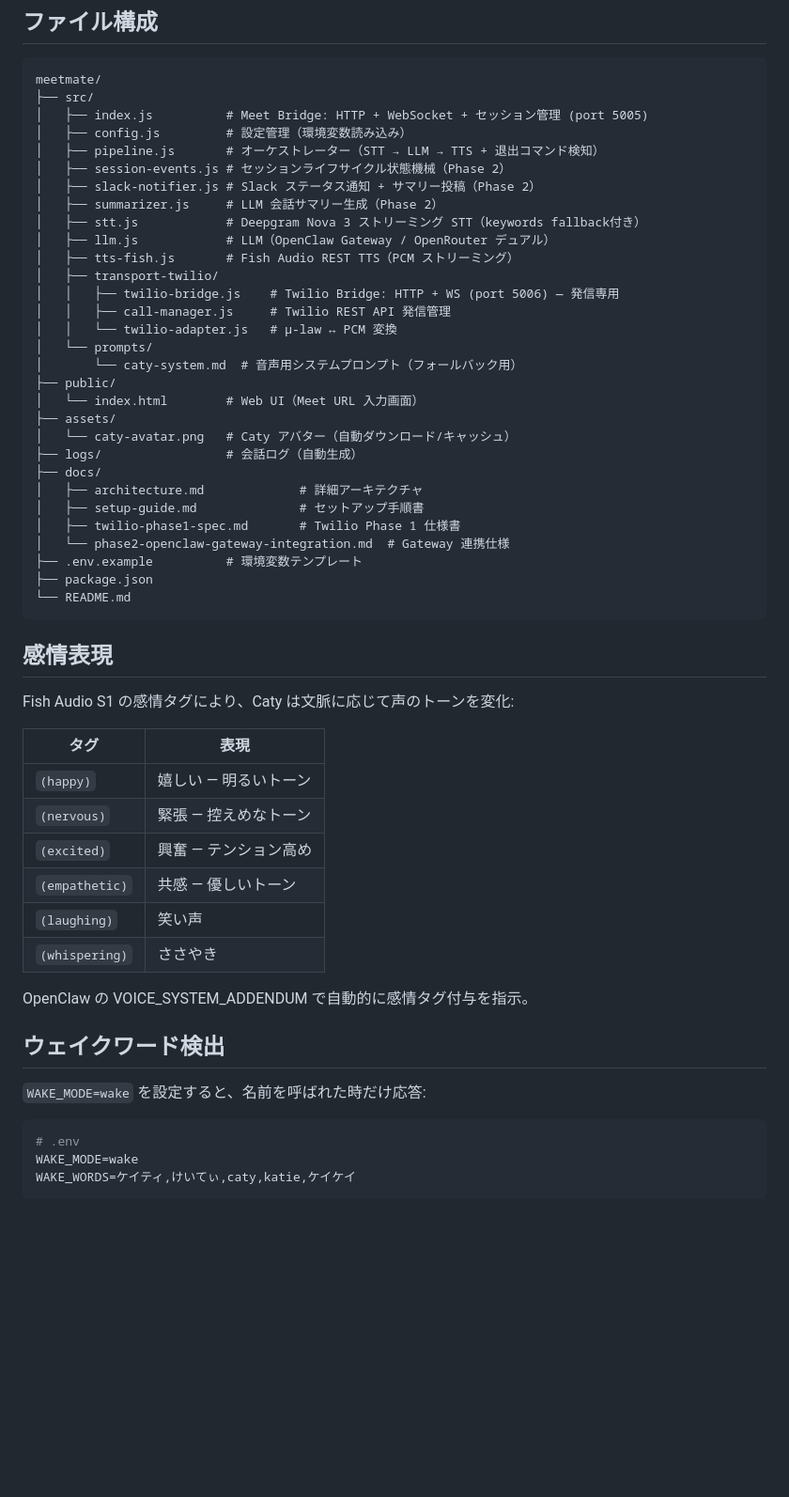
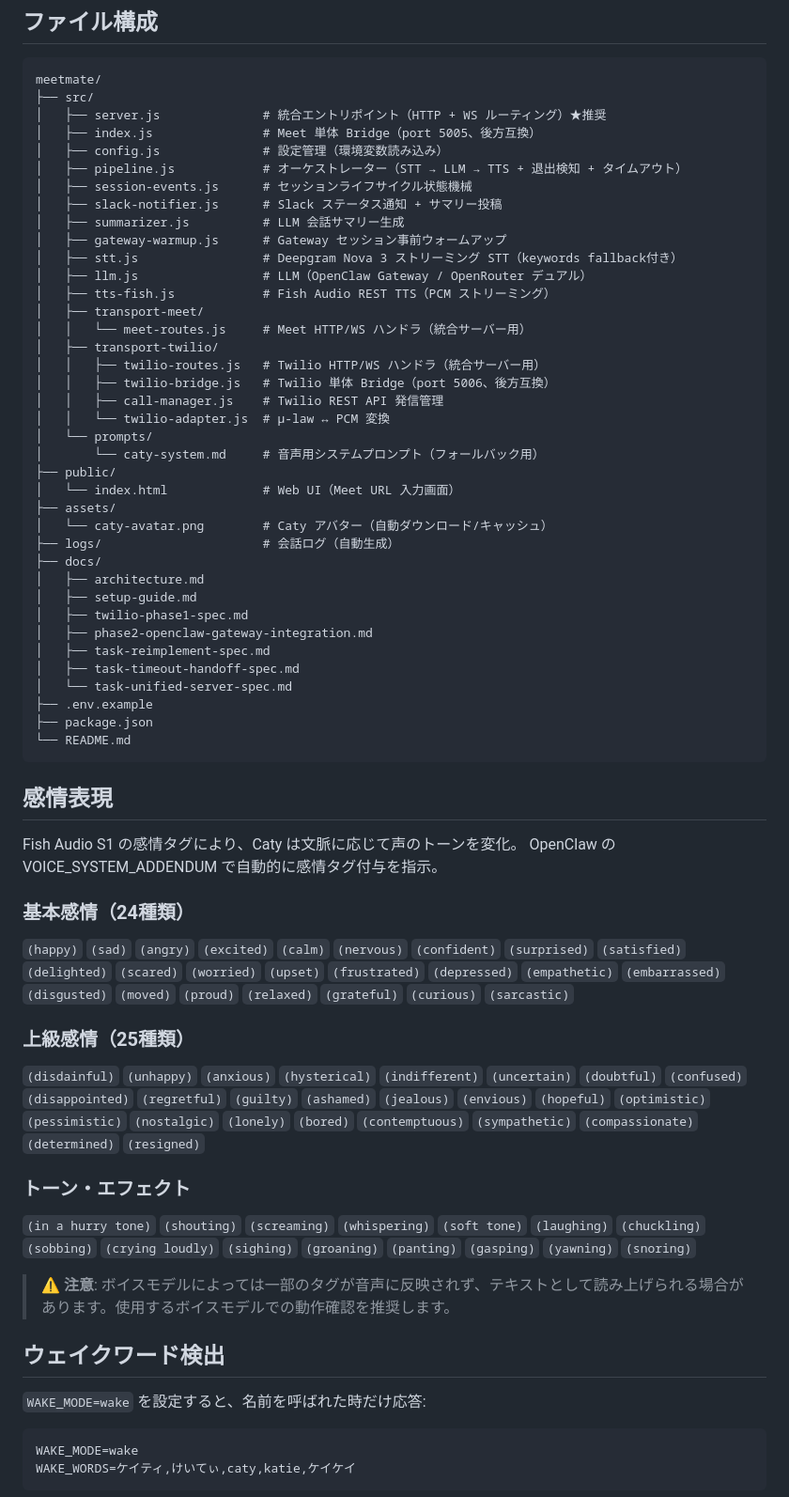
Before and after one commit to caty-ai/meetmate, a Markdown page: README.md, the part around one of its changes. Shown at 94% size. Rendered like a GitHub page; blank space fills up the shorter version.

````diff
--- a/README.md
+++ b/README.md
@@ -218,57 +271,65 @@ node src/index.js
 ```
 meetmate/
 ├── src/
-│   ├── index.js          # Meet Bridge: HTTP + WebSocket + セッション管理 (port 5005)
-│   ├── config.js         # 設定管理（環境変数読み込み）
-│   ├── pipeline.js       # オーケストレーター（STT → LLM → TTS + 退出コマンド検知）
-│   ├── session-events.js # セッションライフサイクル状態機械（Phase 2）
-│   ├── slack-notifier.js # Slack ステータス通知 + サマリー投稿（Phase 2）
-│   ├── summarizer.js     # LLM 会話サマリー生成（Phase 2）
-│   ├── stt.js            # Deepgram Nova 3 ストリーミング STT（keywords fallback付き）
-│   ├── llm.js            # LLM（OpenClaw Gateway / OpenRouter デュアル）
-│   ├── tts-fish.js       # Fish Audio REST TTS（PCM ストリーミング）
+│   ├── server.js              # 統合エントリポイント（HTTP + WS ルーティング）★推奨
+│   ├── index.js               # Meet 単体 Bridge（port 5005、後方互換）
+│   ├── config.js              # 設定管理（環境変数読み込み）
+│   ├── pipeline.js            # オーケストレーター（STT → LLM → TTS + 退出検知 + タイムアウト）
+│   ├── session-events.js      # セッションライフサイクル状態機械
+│   ├── slack-notifier.js      # Slack ステータス通知 + サマリー投稿
+│   ├── summarizer.js          # LLM 会話サマリー生成
+│   ├── gateway-warmup.js      # Gateway セッション事前ウォームアップ
+│   ├── stt.js                 # Deepgram Nova 3 ストリーミング STT（keywords fallback付き）
+│   ├── llm.js                 # LLM（OpenClaw Gateway / OpenRouter デュアル）
+│   ├── tts-fish.js            # Fish Audio REST TTS（PCM ストリーミング）
+│   ├── transport-meet/
+│   │   └── meet-routes.js     # Meet HTTP/WS ハンドラ（統合サーバー用）
 │   ├── transport-twilio/
-│   │   ├── twilio-bridge.js    # Twilio Bridge: HTTP + WS (port 5006) — 発信専用
-│   │   ├── call-manager.js     # Twilio REST API 発信管理
-│   │   └── twilio-adapter.js   # μ-law ↔ PCM 変換
+│   │   ├── twilio-routes.js   # Twilio HTTP/WS ハンドラ（統合サーバー用）
+│   │   ├── twilio-bridge.js   # Twilio 単体 Bridge（port 5006、後方互換）
+│   │   ├── call-manager.js    # Twilio REST API 発信管理
+│   │   └── twilio-adapter.js  # μ-law ↔ PCM 変換
 │   └── prompts/
-│       └── caty-system.md  # 音声用システムプロンプト（フォールバック用）
+│       └── caty-system.md     # 音声用システムプロンプト（フォールバック用）
 ├── public/
-│   └── index.html        # Web UI（Meet URL 入力画面）
+│   └── index.html             # Web UI（Meet URL 入力画面）
 ├── assets/
-│   └── caty-avatar.png   # Caty アバター（自動ダウンロード/キャッシュ）
-├── logs/                 # 会話ログ（自動生成）
+│   └── caty-avatar.png        # Caty アバター（自動ダウンロード/キャッシュ）
+├── logs/                      # 会話ログ（自動生成）
 ├── docs/
-│   ├── architecture.md             # 詳細アーキテクチャ
-│   ├── setup-guide.md              # セットアップ手順書
-│   ├── twilio-phase1-spec.md       # Twilio Phase 1 仕様書
-│   └── phase2-openclaw-gateway-integration.md  # Gateway 連携仕様
-├── .env.example          # 環境変数テンプレート
+│   ├── architecture.md
+│   ├── setup-guide.md
+│   ├── twilio-phase1-spec.md
+│   ├── phase2-openclaw-gateway-integration.md
+│   ├── task-reimplement-spec.md
+│   ├── task-timeout-handoff-spec.md
+│   └── task-unified-server-spec.md
+├── .env.example
 ├── package.json
 └── README.md
 ```
 
 ## 感情表現
 
-Fish Audio S1 の感情タグにより、Caty は文脈に応じて声のトーンを変化:
+Fish Audio S1 の感情タグにより、Caty は文脈に応じて声のトーンを変化。
+OpenClaw の VOICE_SYSTEM_ADDENDUM で自動的に感情タグ付与を指示。
 
-| タグ | 表現 |
-|------|------|
-| `(happy)` | 嬉しい — 明るいトーン |
-| `(nervous)` | 緊張 — 控えめなトーン |
-| `(excited)` | 興奮 — テンション高め |
-| `(empathetic)` | 共感 — 優しいトーン |
-| `(laughing)` | 笑い声 |
-| `(whispering)` | ささやき |
+### 基本感情（24種類）
+`(happy)` `(sad)` `(angry)` `(excited)` `(calm)` `(nervous)` `(confident)` `(surprised)` `(satisfied)` `(delighted)` `(scared)` `(worried)` `(upset)` `(frustrated)` `(depressed)` `(empathetic)` `(embarrassed)` `(disgusted)` `(moved)` `(proud)` `(relaxed)` `(grateful)` `(curious)` `(sarcastic)`
 
-OpenClaw の VOICE_SYSTEM_ADDENDUM で自動的に感情タグ付与を指示。
+### 上級感情（25種類）
+`(disdainful)` `(unhappy)` `(anxious)` `(hysterical)` `(indifferent)` `(uncertain)` `(doubtful)` `(confused)` `(disappointed)` `(regretful)` `(guilty)` `(ashamed)` `(jealous)` `(envious)` `(hopeful)` `(optimistic)` `(pessimistic)` `(nostalgic)` `(lonely)` `(bored)` `(contemptuous)` `(sympathetic)` `(compassionate)` `(determined)` `(resigned)`
+
+### トーン・エフェクト
+`(in a hurry tone)` `(shouting)` `(screaming)` `(whispering)` `(soft tone)` `(laughing)` `(chuckling)` `(sobbing)` `(crying loudly)` `(sighing)` `(groaning)` `(panting)` `(gasping)` `(yawning)` `(snoring)`
+
+> ⚠️ **注意**: ボイスモデルによっては一部のタグが音声に反映されず、テキストとして読み上げられる場合があります。使用するボイスモデルでの動作確認を推奨します。
 
 ## ウェイクワード検出
 
 `WAKE_MODE=wake` を設定すると、名前を呼ばれた時だけ応答:
 
 ```bash
-# .env
 WAKE_MODE=wake
 WAKE_WORDS=ケイティ,けいてぃ,caty,katie,ケイケイ
 ```
````
Also changed, not shown: other parts of README.md (+126 -101 lines).
